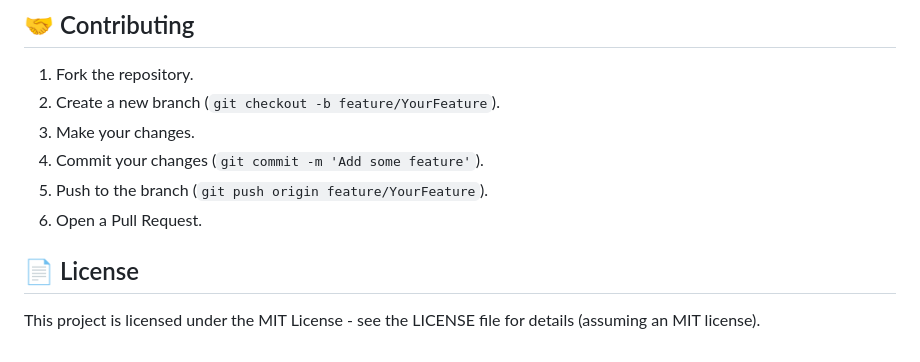
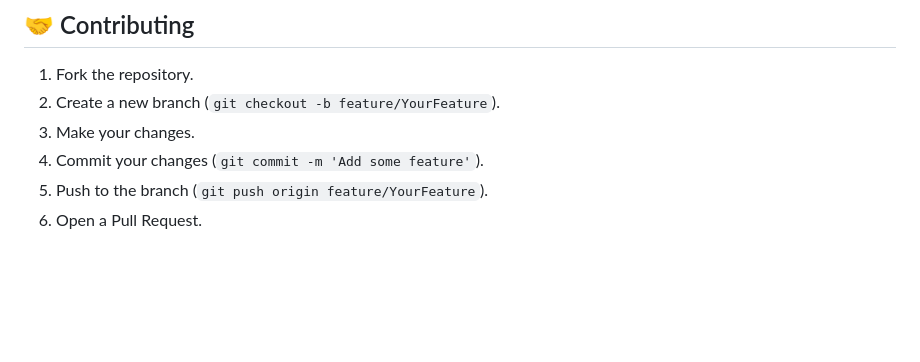
Before and after one commit to jairzinhosantos/rag-azure, a Markdown page: README.md, the part around the change. Rendered like a GitHub page; blank space fills up the shorter version.

Commit message:
drop MIT licence

```diff
--- a/README.md
+++ b/README.md
@@ -105,7 +105,3 @@ This project structure offers several advantages for agile development:
 4.  Commit your changes (`git commit -m 'Add some feature'`).
 5.  Push to the branch (`git push origin feature/YourFeature`).
 6.  Open a Pull Request.
-
-## :page_facing_up: License
-
-This project is licensed under the MIT License - see the LICENSE file for details (assuming an MIT license).
```
